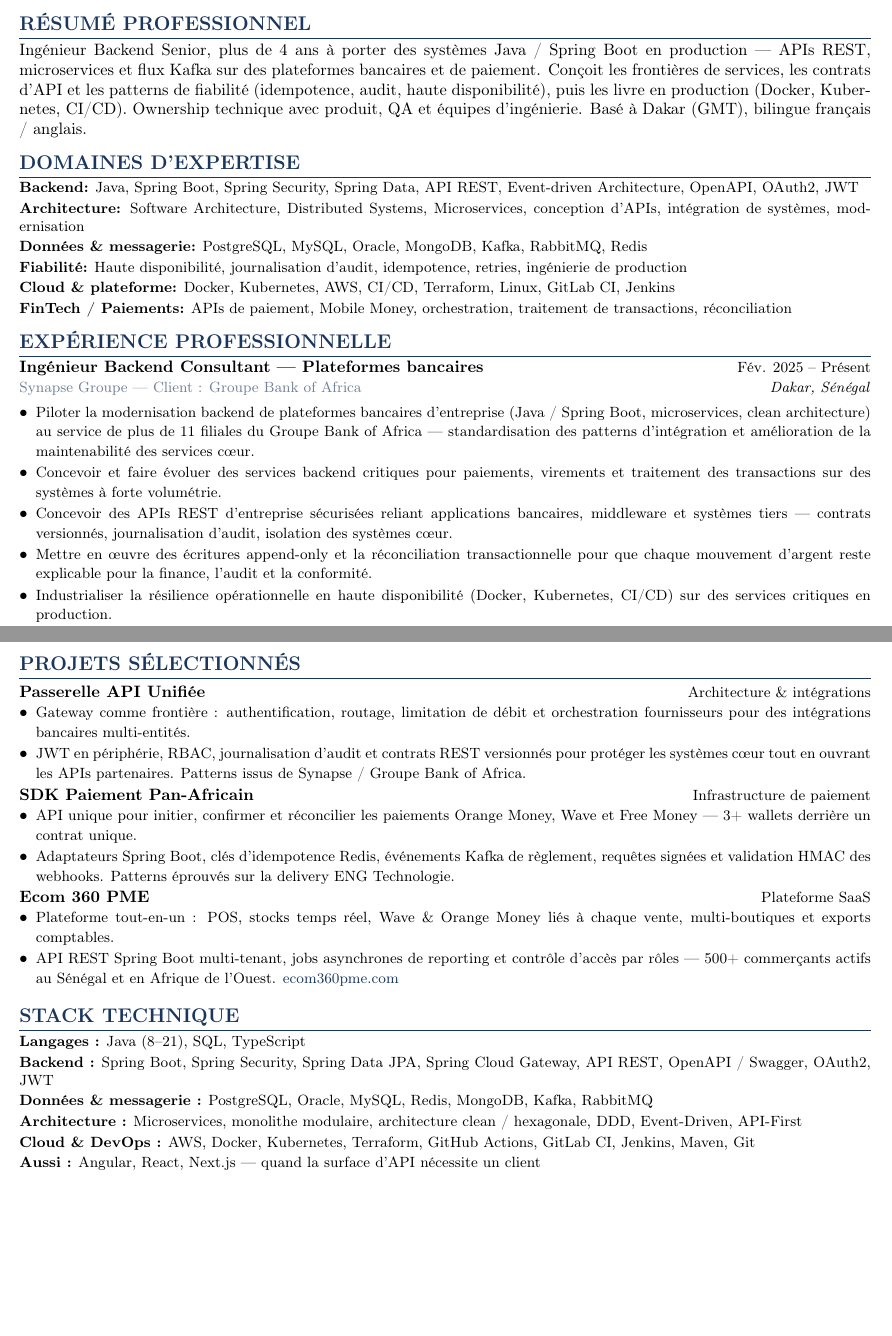
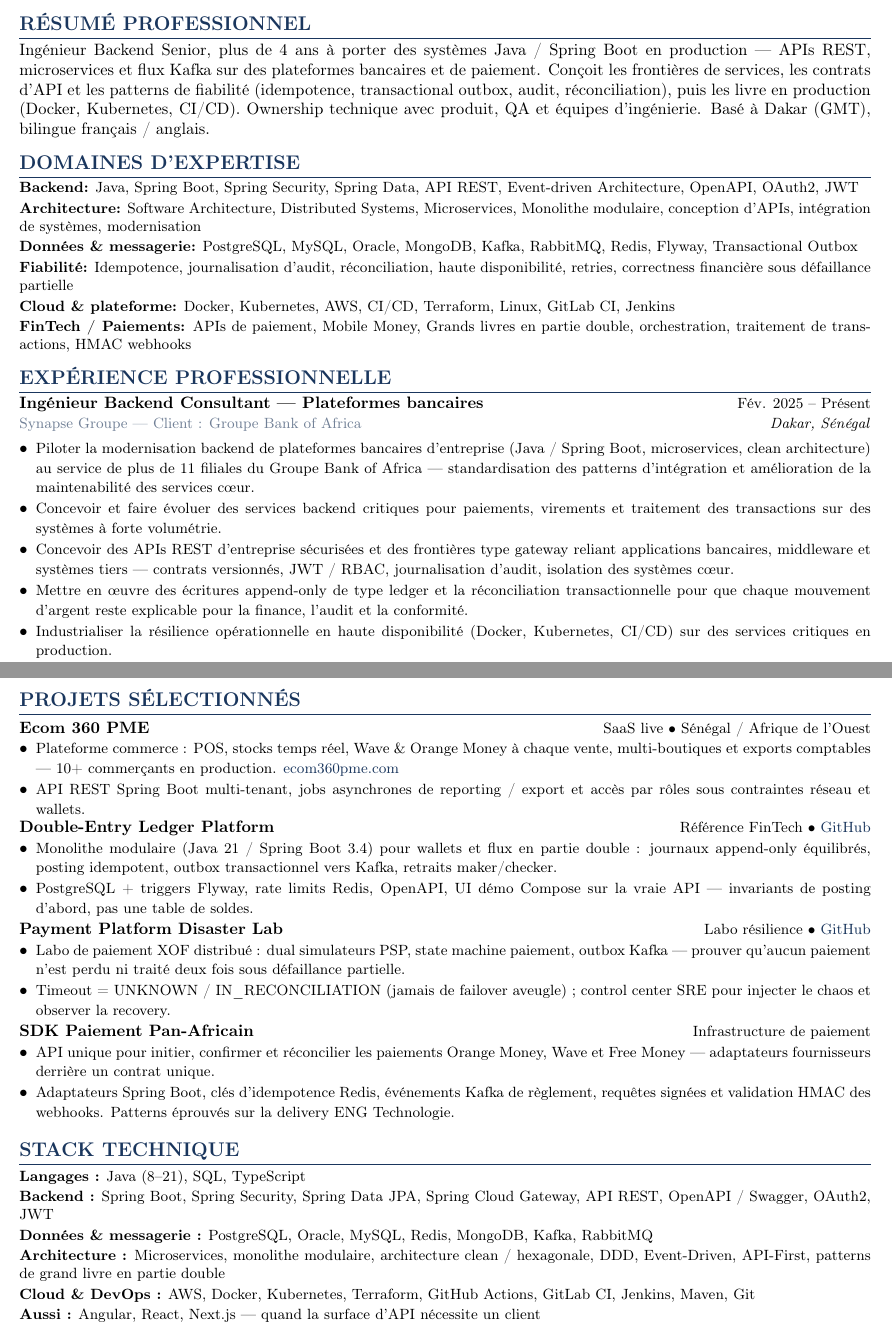
Before and after one commit to saifcores/SAIFCORE, a LaTeX CV (cv/cv-fr.tex, which reads cv/modules/experience-fr.tex, cv/modules/expertise-fr.tex, cv/modules/projects-fr.tex): two parts of pages 1 and 2 of 2, joined at a grey line, cut so that both start at the same text, the shorter picture padded with empty space. Compiled offline with pdfLaTeX.

Commit message:
feat: Update CV PDFs and enhance content for improved clarity and engagement
- Commit updated English and French CV PDFs reflecting recent changes in project descriptions and expertise.
- Revise project details in the CV to include new entries for Ecom 360 PME, Double-Entry Ledger Platform, and Payment Platform Disaster Lab, emphasizing key features and outcomes.
- Update technical stack and expertise sections to incorporate new technologies and methodologies, ensuring alignment with current industry standards.
- Enhance README documentation to provide clearer guidance on CV structure and content updates.

```diff
--- a/cv/modules/experience-fr.tex
+++ b/cv/modules/experience-fr.tex
@@ -19,14 +19,15 @@
     critiques pour paiements, virements et traitement des transactions
     sur des syst\`emes \`a forte volum\'etrie.}
     % API integration
-    \resumeItem{Concevoir des APIs REST d'entreprise s\'ecuris\'ees
-    reliant applications bancaires, middleware et syst\`emes tiers ---
-    contrats versionn\'es, journalisation d'audit, isolation des
-    syst\`emes c{\oe}ur.}
+    \resumeItem{Concevoir des APIs REST d'entreprise s\'ecuris\'ees et
+    des fronti\`eres type gateway reliant applications bancaires,
+    middleware et syst\`emes tiers --- contrats versionn\'es, JWT /
+    RBAC, journalisation d'audit, isolation des syst\`emes c{\oe}ur.}
     % banking domain
-    \resumeItem{Mettre en \oe{}uvre des \'ecritures append-only et la
-    r\'econciliation transactionnelle pour que chaque mouvement d'argent
-    reste explicable pour la finance, l'audit et la conformit\'e.}
+    \resumeItem{Mettre en \oe{}uvre des \'ecritures append-only de type
+    ledger et la r\'econciliation transactionnelle pour que chaque
+    mouvement d'argent reste explicable pour la finance, l'audit et la
+    conformit\'e.}
     % production / reliability
     \resumeItem{Industrialiser la r\'esilience op\'erationnelle en haute
     disponibilit\'e (Docker, Kubernetes, CI/CD) sur des services
--- a/cv/modules/expertise-fr.tex
+++ b/cv/modules/expertise-fr.tex
@@ -2,9 +2,9 @@
 
 {\small
 \expertiseLine{Backend}{Java, Spring Boot, Spring Security, Spring Data, API REST, Event-driven Architecture, OpenAPI, OAuth2, JWT}
-\expertiseLine{Architecture}{Software Architecture, Distributed Systems, Microservices, conception d'APIs, int\'egration de syst\`emes, modernisation}
-\expertiseLine{Donn\'ees \& messagerie}{PostgreSQL, MySQL, Oracle, MongoDB, Kafka, RabbitMQ, Redis}
-\expertiseLine{Fiabilit\'e}{Haute disponibilit\'e, journalisation d'audit, idempotence, retries, ing\'enierie de production}
+\expertiseLine{Architecture}{Software Architecture, Distributed Systems, Microservices, Monolithe modulaire, conception d'APIs, int\'egration de syst\`emes, modernisation}
+\expertiseLine{Donn\'ees \& messagerie}{PostgreSQL, MySQL, Oracle, MongoDB, Kafka, RabbitMQ, Redis, Flyway, Transactional Outbox}
+\expertiseLine{Fiabilit\'e}{Idempotence, journalisation d'audit, r\'econciliation, haute disponibilit\'e, retries, correctness financi\`ere sous d\'efaillance partielle}
 \expertiseLine{Cloud \& plateforme}{Docker, Kubernetes, AWS, CI/CD, Terraform, Linux, GitLab CI, Jenkins}
-\expertiseLine{FinTech / Paiements}{APIs de paiement, Mobile Money, orchestration, traitement de transactions, r\'econciliation}
+\expertiseLine{FinTech / Paiements}{APIs de paiement, Mobile Money, Grands livres en partie double, orchestration, traitement de transactions, HMAC webhooks}
 }
--- a/cv/modules/projects-fr.tex
+++ b/cv/modules/projects-fr.tex
@@ -1,17 +1,44 @@
-\Needspace{16\baselineskip}
+\Needspace{20\baselineskip}
 \section{Projets S\'electionn\'es}
 
 \resumeProject
-    {Passerelle API Unifi\'ee}
-    {Architecture \& int\'egrations}
+    {Ecom 360 PME}
+    {SaaS live \textbullet\ S\'en\'egal / Afrique de l'Ouest}
     {
-    \resumeItem{Gateway comme fronti\`ere~: authentification, routage,
-    limitation de d\'ebit et orchestration fournisseurs pour des
-    int\'egrations bancaires multi-entit\'es.}
-    \resumeItem{JWT en p\'eriph\'erie, RBAC, journalisation d'audit et
-    contrats REST versionn\'es pour prot\'eger les syst\`emes c{\oe}ur
-    tout en ouvrant les APIs partenaires. Patterns issus de Synapse /
-    Groupe Bank of Africa.}
+    \resumeItem{Plateforme commerce~: POS, stocks temps r\'eel, Wave \&
+    Orange Money \`a chaque vente, multi-boutiques et exports comptables
+    --- 10+ commer\c{c}ants en production.
+    \href{https://ecom360pme.com/}{ecom360pme.com}}
+    \resumeItem{API REST Spring Boot multi-tenant, jobs asynchrones de
+    reporting / export et acc\`es par r\^oles sous contraintes r\'eseau
+    et wallets.}
+    }
+
+\resumeProject
+    {Double-Entry Ledger Platform}
+    {R\'ef\'erence FinTech \textbullet\
+    \href{https://github.com/saifcores/double-entry-ledger-platform}{GitHub}}
+    {
+    \resumeItem{Monolithe modulaire (Java~21 / Spring Boot~3.4) pour
+    wallets et flux en partie double~: journaux append-only \'equilibr\'es,
+    posting idempotent, outbox transactionnel vers Kafka, retraits
+    maker/checker.}
+    \resumeItem{PostgreSQL + triggers Flyway, rate limits Redis, OpenAPI,
+    UI d\'emo Compose sur la vraie API --- invariants de posting d'abord,
+    pas une table de soldes.}
+    }
+
+\resumeProject
+    {Payment Platform Disaster Lab}
+    {Labo r\'esilience \textbullet\
+    \href{https://github.com/saifcores/payment-platform-disaster-lab}{GitHub}}
+    {
+    \resumeItem{Labo de paiement XOF distribu\'e~: dual simulateurs PSP,
+    state machine paiement, outbox Kafka --- prouver qu'aucun paiement
+    n'est perdu ni trait\'e deux fois sous d\'efaillance partielle.}
+    \resumeItem{Timeout = UNKNOWN / IN\_RECONCILIATION (jamais de failover
+    aveugle)~; control center SRE pour injecter le chaos et observer la
+    recovery.}
     }
 
 \resumeProject
@@ -19,23 +46,10 @@
     {Infrastructure de paiement}
     {
     \resumeItem{API unique pour initier, confirmer et r\'econcilier les
-    paiements Orange Money, Wave et Free Money --- 3+ wallets derri\`ere
-    un contrat unique.}
+    paiements Orange Money, Wave et Free Money --- adaptateurs
+    fournisseurs derri\`ere un contrat unique.}
     \resumeItem{Adaptateurs Spring Boot, cl\'es d'idempotence Redis,
     \'ev\'enements Kafka de r\`eglement, requ\^etes sign\'ees et
     validation HMAC des webhooks. Patterns \'eprouv\'es sur la delivery
     ENG Technologie.}
     }
-
-\resumeProject
-    {Ecom 360 PME}
-    {Plateforme SaaS}
-    {
-    \resumeItem{Plateforme tout-en-un~: POS, stocks temps r\'eel, Wave \&
-    Orange Money li\'es \`a chaque vente, multi-boutiques et exports
-    comptables.}
-    \resumeItem{API REST Spring Boot multi-tenant, jobs asynchrones de
-    reporting et contr\^ole d'acc\`es par r\^oles --- 500+ commer\c{c}ants
-    actifs au S\'en\'egal et en Afrique de l'Ouest.
-    \href{https://ecom360pme.com/}{ecom360pme.com}}
-    }
--- a/cv/modules/stack-fr.tex
+++ b/cv/modules/stack-fr.tex
@@ -7,7 +7,8 @@ Cloud Gateway, API REST, OpenAPI / Swagger, OAuth2, JWT\par
 \textbf{Donn\'ees \& messagerie~:} PostgreSQL, Oracle, MySQL, Redis,
 MongoDB, Kafka, RabbitMQ\par
 \textbf{Architecture~:} Microservices, monolithe modulaire, architecture
-clean / hexagonale, DDD, Event-Driven, API-First\par
+clean / hexagonale, DDD, Event-Driven, API-First, patterns de grand livre
+en partie double\par
 \textbf{Cloud \& DevOps~:} AWS, Docker, Kubernetes, Terraform, GitHub
 Actions, GitLab CI, Jenkins, Maven, Git\par
 \textbf{Aussi~:} Angular, React, Next.js --- quand la surface d'API
--- a/cv/modules/summaries-fr.tex
+++ b/cv/modules/summaries-fr.tex
@@ -14,10 +14,10 @@ Ing\'enieur Backend Senior, plus de 4 ans \`a porter des syst\`emes
 Java / Spring Boot en production --- APIs REST, microservices et flux
 Kafka sur des plateformes bancaires et de paiement. Con\c{c}oit les
 fronti\`eres de services, les contrats d'API et les patterns de
-fiabilit\'e (idempotence, audit, haute disponibilit\'e), puis les livre
-en production (Docker, Kubernetes, CI/CD). Ownership technique avec
-produit, QA et \'equipes d'ing\'enierie. Bas\'e \`a Dakar (GMT),
-bilingue fran\c{c}ais / anglais.}
+fiabilit\'e (idempotence, transactional outbox, audit, r\'econciliation),
+puis les livre en production (Docker, Kubernetes, CI/CD). Ownership
+technique avec produit, QA et \'equipes d'ing\'enierie. Bas\'e \`a Dakar
+(GMT), bilingue fran\c{c}ais / anglais.}
 
 \newcommand{\summaryarchitecture}{%
 Ing\'enieur Backend Senior \`a fort tropisme architecture~: conception
@@ -31,10 +31,11 @@ fran\c{c}ais / anglais.}
 \newcommand{\summaryfintech}{%
 Ing\'enieur Backend Senior sp\'ecialis\'e dans les syst\`emes bancaires
 et l'infrastructure de paiement~: APIs de paiement, Mobile Money (Wave,
-Orange Money), traitement de transactions, idempotence et
-r\'econciliation. A livr\'e des services \`a volume pour plus de 11
-filiales du Groupe Bank of Africa et des plateformes FinTech en
-production. Bas\'e \`a Dakar (GMT), bilingue fran\c{c}ais / anglais.}
+Orange Money), flux de grand livre en partie double, transactional
+outbox, idempotence et r\'econciliation. A livr\'e des services \`a
+volume pour plus de 11 filiales du Groupe Bank of Africa et des
+plateformes FinTech en production. Bas\'e \`a Dakar (GMT), bilingue
+fran\c{c}ais / anglais.}
 
 \newcommand{\summaryinternational}{%
 Ing\'enieur Backend Senior, syst\`emes distribu\'es et plateformes
```
Also changed, not shown: cv/modules/experience-en.tex (+7 -6 lines), cv/modules/expertise-en.tex (+4 -4 lines), cv/modules/projects-en.tex (+36 -22 lines), cv/modules/stack-en.tex (+2 -1 lines), cv/modules/summaries-en.tex (+8 -8 lines), cv/README.md, cv/cv-en.pdf, cv/cv-fr.pdf, 2 other files.
